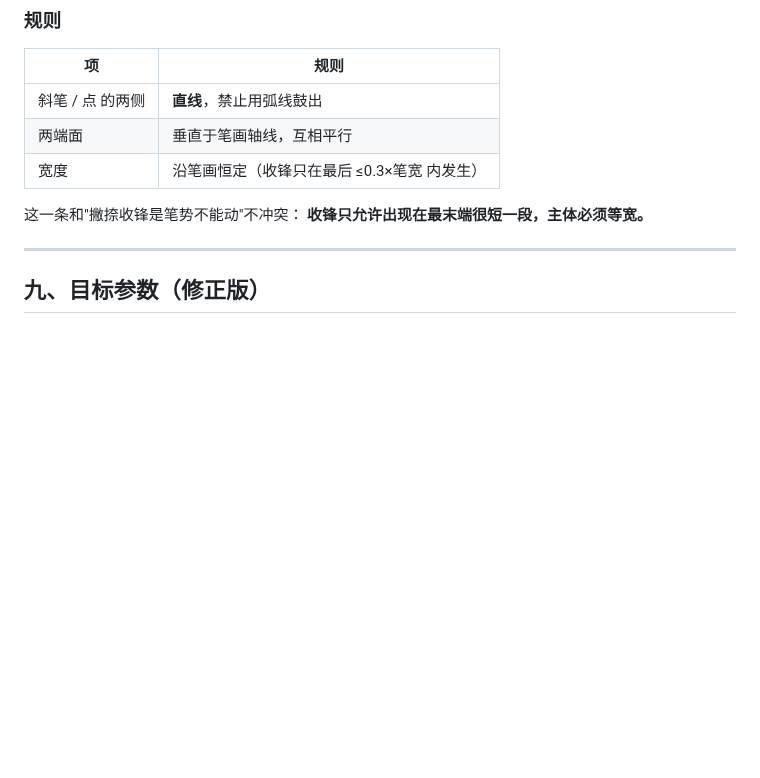
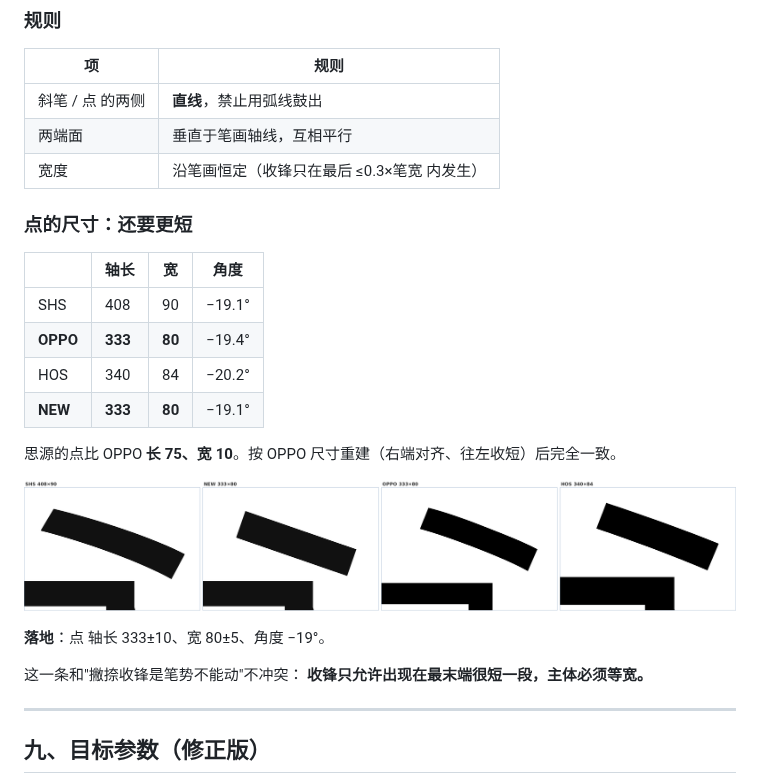
Before and after one commit to w-run/wdsans, a Markdown page: docs/ABSORB.md, the part around the change. Drawn GitHub-style; pictures changed too: docs/img/dot-short.png (added); blank space fills up the shorter version.

Commit message:
点收短：按 OPPO 尺寸重建（333×80）
- SHS 点 408×90，OPPO 333×80，HOS 340×84
- 右端对齐、往左收 75，宽度 90→80，角度保持 -19°
- 重建为等宽平行四边形，与 OPPO 基本重合

```diff
--- a/docs/ABSORB.md
+++ b/docs/ABSORB.md
@@ -594,6 +594,21 @@ R ≈ 0.7–0.9 × 笔宽      笔宽 78 → R 55–70
 | 两端面 | 垂直于笔画轴线，互相平行 |
 | 宽度 | 沿笔画恒定（收锋只在最后 ≤0.3×笔宽 内发生） |
 
+### 点的尺寸：还要更短
+
+| | 轴长 | 宽 | 角度 |
+|---|---|---|---|
+| SHS | 408 | 90 | −19.1° |
+| **OPPO** | **333** | **80** | −19.4° |
+| HOS | 340 | 84 | −20.2° |
+| **NEW** | **333** | **80** | −19.1° |
+
+思源的点比 OPPO **长 75、宽 10**。按 OPPO 尺寸重建（右端对齐、往左收短）后完全一致。
+
+![点收短](img/dot-short.png)
+
+**落地**：点 轴长 333±10、宽 80±5、角度 −19°。
+
 这一条和"撇捺收锋是笔势不能动"不冲突：
 **收锋只允许出现在最末端很短一段，主体必须等宽。**
 
```
